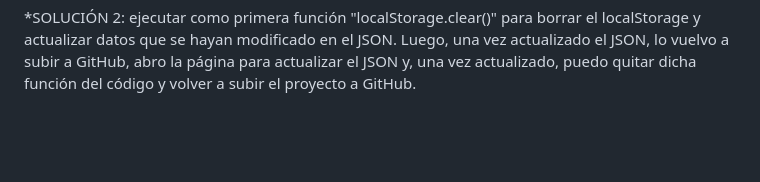
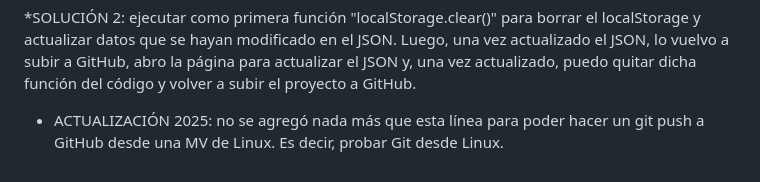
Before and after one commit to pablo984/PADAAR-Games, a Markdown page: README.md, the part around the change. Drawn GitHub-style; blank space fills up the shorter version.

Commit message:
Agregado de una línea al archivo README.md

```diff
--- a/README.md
+++ b/README.md
@@ -49,3 +49,6 @@ imágenes de las estrellas, ya que la "puntuacion" la había agregado después a
 *SOLUCIÓN 2: ejecutar como primera función "localStorage.clear()" para borrar el localStorage y actualizar datos que se hayan
 modificado en el JSON. Luego, una vez actualizado el JSON, lo vuelvo a subir a GitHub, abro la página para actualizar el JSON y, una
 vez actualizado, puedo quitar dicha función del código y volver a subir el proyecto a GitHub.
+
+* ACTUALIZACIÓN 2025: no se agregó nada más que esta línea para poder hacer un git push a GitHub desde una MV de Linux. Es decir,
+probar Git desde Linux.
```
